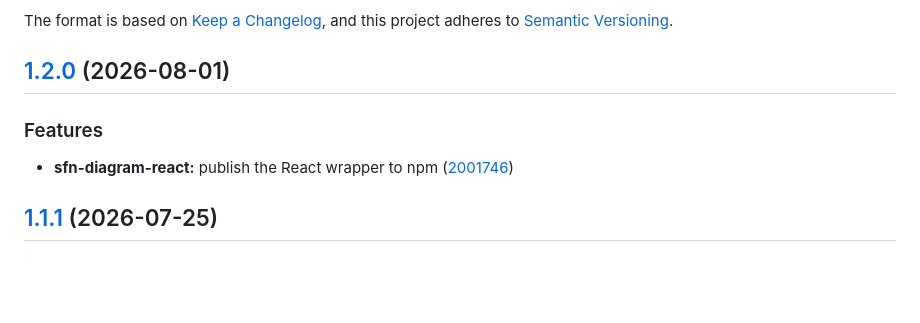
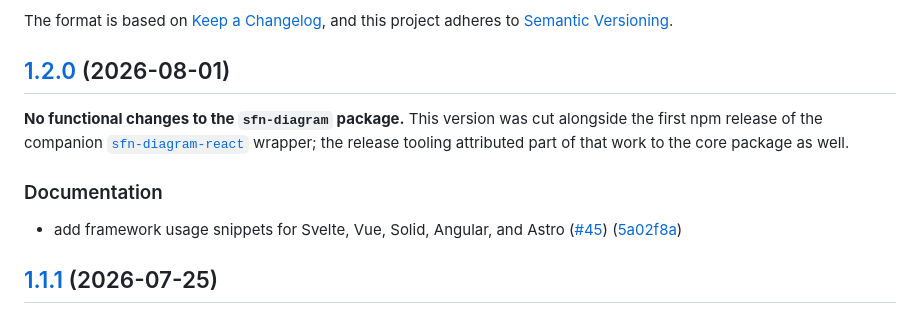
Before and after one commit to yusufaf/sfn-diagram, a Markdown page: CHANGELOG.md, the part around the change. Rendered like a GitHub page; blank space fills up the shorter version.

Commit message:
chore: reword core 1.2.0 changelog entry
The 1.2.0 bump came from the sfn-diagram-react packaging PR, whose merge commit
also touched root files and so counted toward the core component. Nothing in the
sfn-diagram package changed functionally. Say so, and credit the README work that
did land in this window instead of a Features line about a different package.

```diff
--- a/CHANGELOG.md
+++ b/CHANGELOG.md
@@ -7,10 +7,12 @@ and this project adheres to [Semantic Versioning](https://semver.org/spec/v2.0.0
 
 ## [1.2.0](https://github.com/yusufaf/sfn-diagram/compare/sfn-diagram-v1.1.1...sfn-diagram-v1.2.0) (2026-08-01)
 
+**No functional changes to the `sfn-diagram` package.** This version was cut alongside the first npm release of the companion [`sfn-diagram-react`](https://www.npmjs.com/package/sfn-diagram-react) wrapper; the release tooling attributed part of that work to the core package as well.
 
-### Features
 
-* **sfn-diagram-react:** publish the React wrapper to npm ([2001746](https://github.com/yusufaf/sfn-diagram/commit/200174618155fb211e088faa71bc2788079a08a2))
+### Documentation
+
+* add framework usage snippets for Svelte, Vue, Solid, Angular, and Astro ([#45](https://github.com/yusufaf/sfn-diagram/issues/45)) ([5a02f8a](https://github.com/yusufaf/sfn-diagram/commit/5a02f8a))
 
 ## [1.1.1](https://github.com/yusufaf/sfn-diagram/compare/sfn-diagram-v1.1.0...sfn-diagram-v1.1.1) (2026-07-25)
 
```
